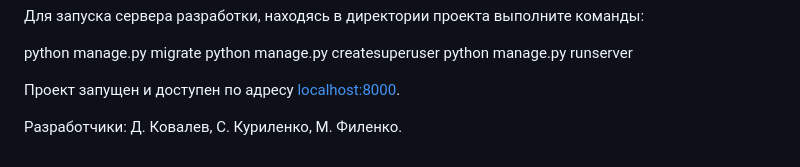
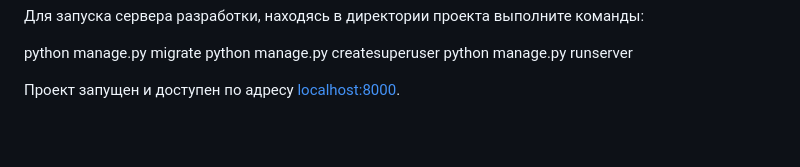
Before and after one commit to mkibuts/api_yamdb, a Markdown page: README.md, the part around the change. Rendered like a GitHub page; blank space fills up the shorter version.

```diff
--- a/README.md
+++ b/README.md
@@ -66,6 +66,3 @@ python manage.py runserver
 
 
 Проект запущен и доступен по адресу [localhost:8000](http://localhost:8000/).
-
-Разработчики:
-Д. Ковалев, С. Куриленко, М. Филенко.
```
